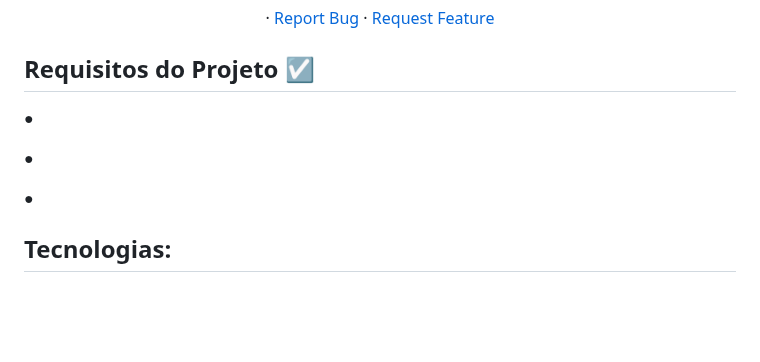
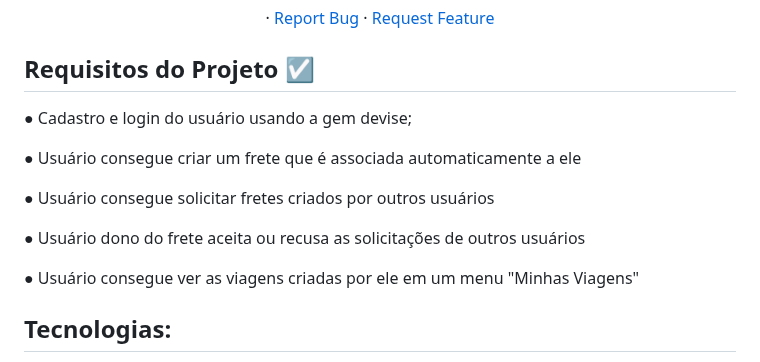
Before and after one commit to joaogdfaero/CargoMatch, a Markdown page: README.md, the part around the change. Rendered like a GitHub page; blank space fills up the shorter version.

```diff
--- a/README.md
+++ b/README.md
@@ -46,11 +46,15 @@
 </div>
 
 ## Requisitos do Projeto :ballot_box_with_check:
-●
+● Cadastro e login do usuário usando a gem devise;
 
-●
+● Usuário consegue criar um frete que é associada automaticamente a ele
 
-●
+● Usuário consegue solicitar fretes criados por outros usuários
+
+● Usuário dono do frete aceita ou recusa as solicitações de outros usuários
+
+● Usuário consegue ver as viagens criadas por ele em um menu "Minhas Viagens"
 
 ## Tecnologias:
 * Ruby 3.1.4
```
